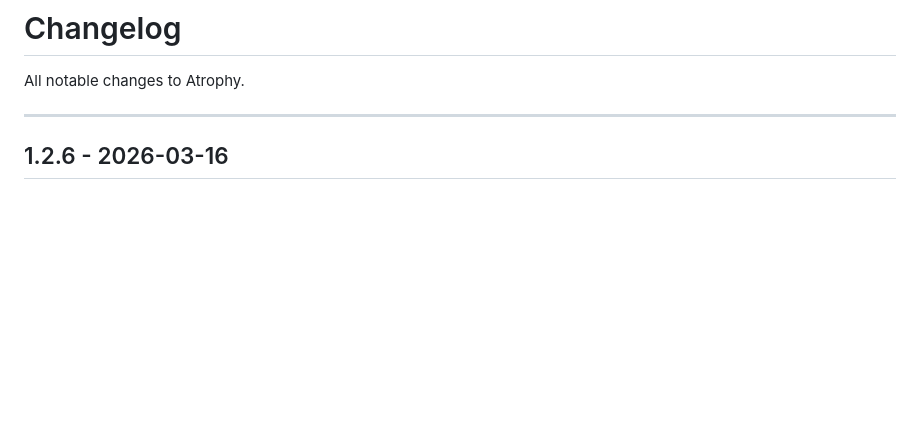
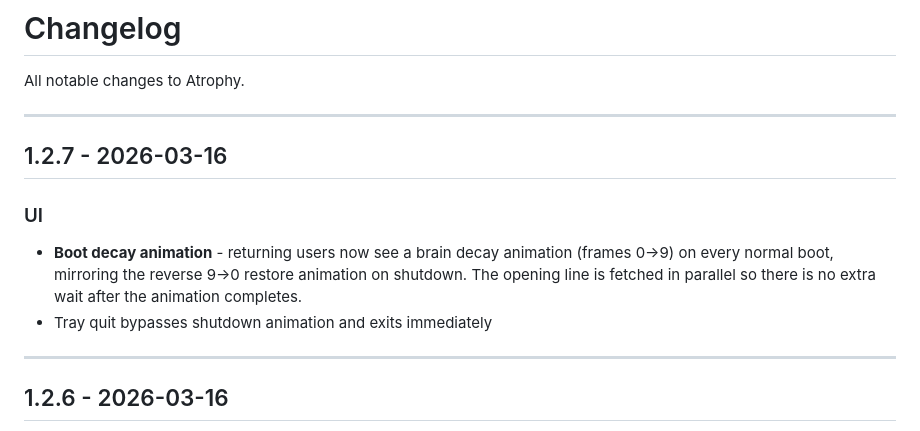
Before and after one commit to wlilley93/Atrophy, a Markdown page: docs/CHANGELOG.md, the part around the change. Rendered like a GitHub page; blank space fills up the shorter version.

```diff
--- a/docs/CHANGELOG.md
+++ b/docs/CHANGELOG.md
@@ -1,6 +1,15 @@
 # Changelog
 
 All notable changes to Atrophy.
+
+---
+
+## 1.2.7 - 2026-03-16
+
+### UI
+
+- **Boot decay animation** - returning users now see a brain decay animation (frames 0->9) on every normal boot, mirroring the reverse 9->0 restore animation on shutdown. The opening line is fetched in parallel so there is no extra wait after the animation completes.
+- Tray quit bypasses shutdown animation and exits immediately
 
 ---
 
```
Also changed, not shown: docs/codebase/03 - Display System.md (+18 -11 lines).
